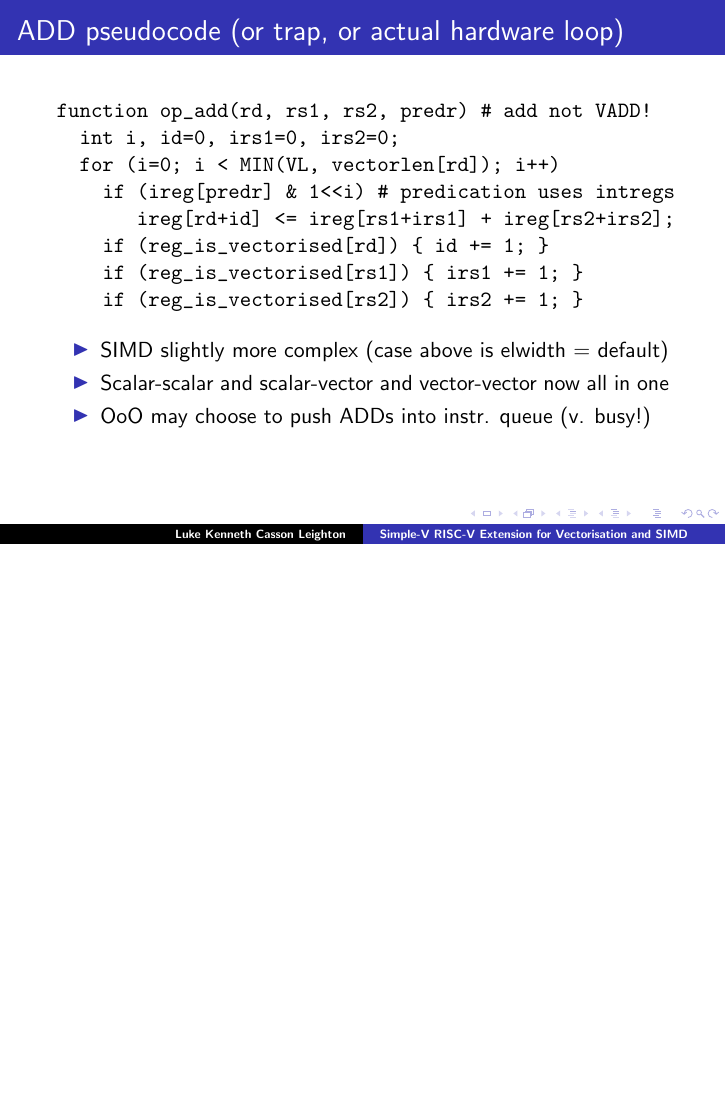
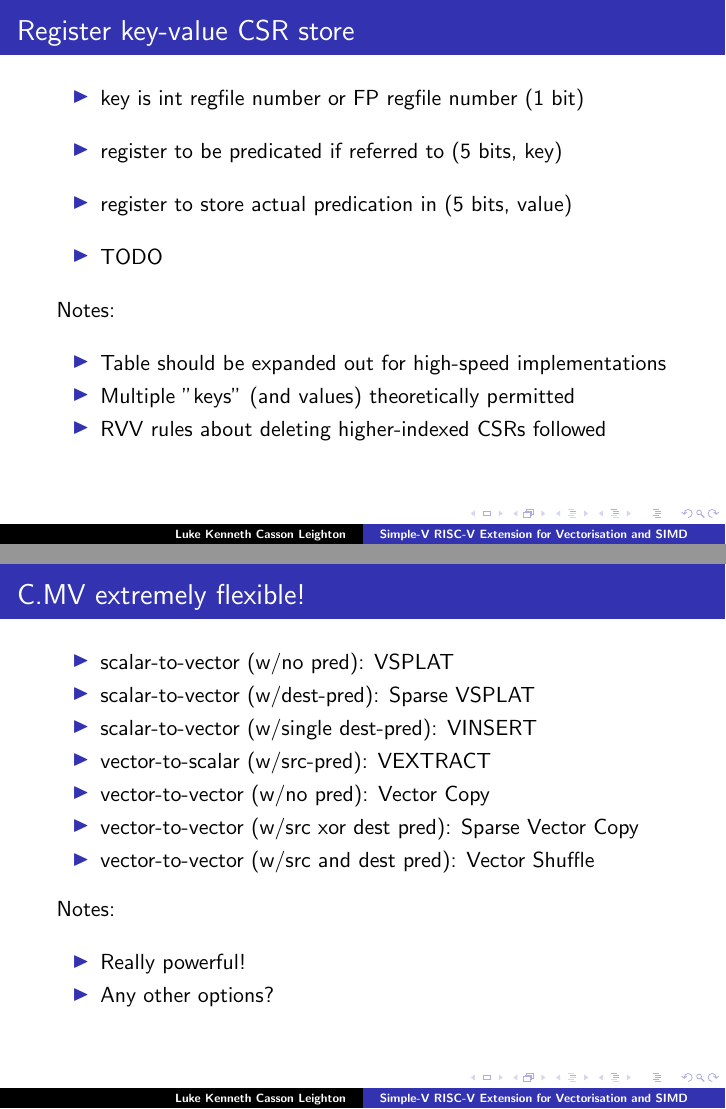
Before and after one commit to programmerjake/libre-soc-wiki, LaTeX slides (simple_v_extension/simple_v_chennai_2018.tex): page 14 of 23 before the commit and pages 14 and 18 of 25 after it, the two joined at a grey line, the shorter picture padded with empty space. Compiled offline with LaTeX, dvips and Ghostscript.

Commit message:
add slide

```diff
--- a/simple_v_extension/simple_v_chennai_2018.tex
+++ b/simple_v_extension/simple_v_chennai_2018.tex
@@ -214,6 +214,23 @@
    \item register to be predicated if referred to (5 bits, key)\vspace{10pt}
    \item register to store actual predication in (5 bits, value)\vspace{10pt}
    \item predication is inverted (1 bit)\vspace{10pt}
+  \end{itemize}
+  Notes:\vspace{10pt}
+   \begin{itemize}
+   \item Table should be expanded out for high-speed implementations
+   \item Multiple "keys" (and values) theoretically permitted
+   \item RVV rules about deleting higher-indexed CSRs followed
+  \end{itemize}
+}
+
+
+\frame{\frametitle{Register key-value CSR store}
+
+ \begin{itemize}
+   \item key is int regfile number or FP regfile number (1 bit)\vspace{10pt}
+   \item register to be predicated if referred to (5 bits, key)\vspace{10pt}
+   \item register to store actual predication in (5 bits, value)\vspace{10pt}
+   \item TODO\vspace{10pt}
   \end{itemize}
   Notes:\vspace{10pt}
    \begin{itemize}
@@ -285,6 +302,26 @@ for (int i = 0; i < VL; ++i)
 \end{frame}
 
 
+\frame{\frametitle{C.MV extremely flexible!}
+
+ \begin{itemize}
+   \item scalar-to-vector (w/no pred): VSPLAT
+   \item scalar-to-vector (w/dest-pred): Sparse VSPLAT
+   \item scalar-to-vector (w/single dest-pred): VINSERT
+   \item vector-to-scalar (w/src-pred): VEXTRACT
+   \item vector-to-vector (w/no pred): Vector Copy
+   \item vector-to-vector (w/src xor dest pred): Sparse Vector Copy
+   \item vector-to-vector (w/src and dest pred): Vector Shuffle
+  \end{itemize}
+  \vspace{8pt}
+  Notes:\vspace{10pt}
+   \begin{itemize}
+   \item Really powerful!
+   \item Any other options?
+  \end{itemize}
+}
+
+
 \frame{\frametitle{Opcodes, compared to RVV}
 
  \begin{itemize}
```
Also changed, not shown: simple_v_extension/simple_v_chennai_2018.tex (10 more changed lines).
